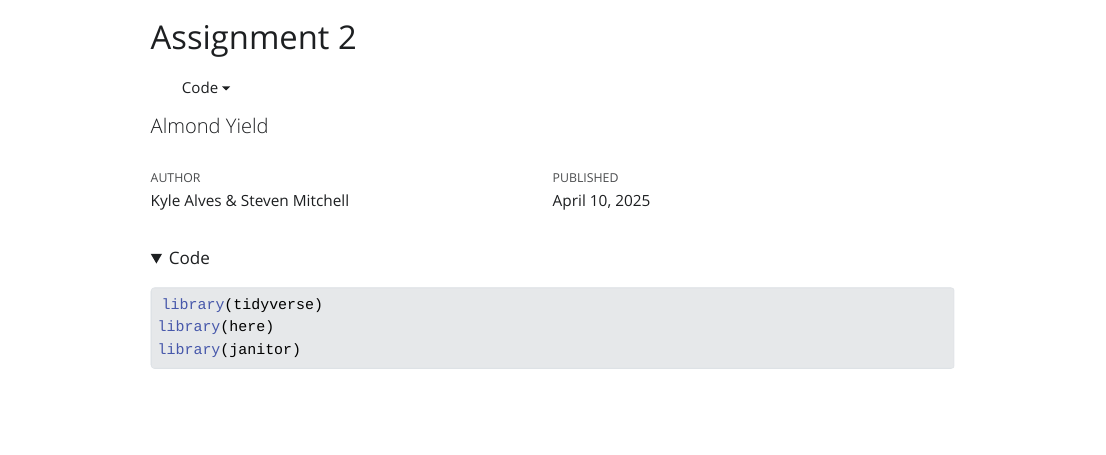
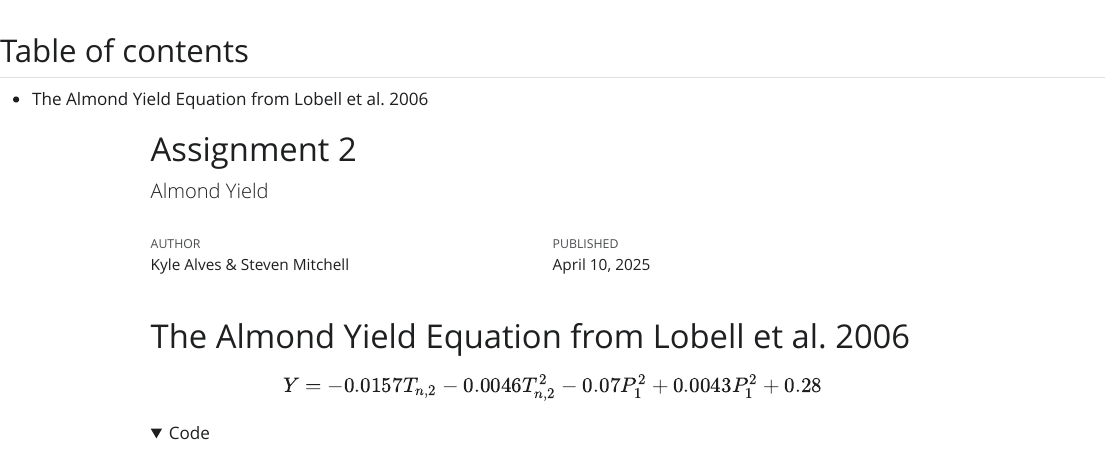
Before and after one commit to steven-mitchell/esm232-hw2, a Quarto document (esm232-hw2.qmd): the page in a window 1100 px wide, from its top. The pictures show the output file esm232-hw2.html that the author committed with the source, opened offline; folded parts are opened; Quarto's library style sheets are replaced by a plain one without menus.

Commit message:
Added almond yield equation to qmd

````diff
--- a/esm232-hw2.qmd
+++ b/esm232-hw2.qmd
@@ -6,7 +6,6 @@ author: "Kyle Alves & Steven Mitchell"
 format:
   html:
     code-fold: true
-    code-tools: true
     toc: true
     toc-location: left
     theme: sandstone
@@ -18,10 +17,15 @@ execute:
 editor: visual
 ---
 
+# The Almond Yield Equation from Lobell et al. 2006
+
+$$
+Y = -0.0157T_{n,2} - 0.0046T^{2}_{n,2} - 0.07P^{2}_{1} + 0.0043P^{2}_{1} + 0.28
+$$
+
 ```{r libraries}
 library(tidyverse)
 library(here)
-library(janitor)
 ```
 
 ```{r data}
````
Also changed, not shown: esm232-hw2.html.
